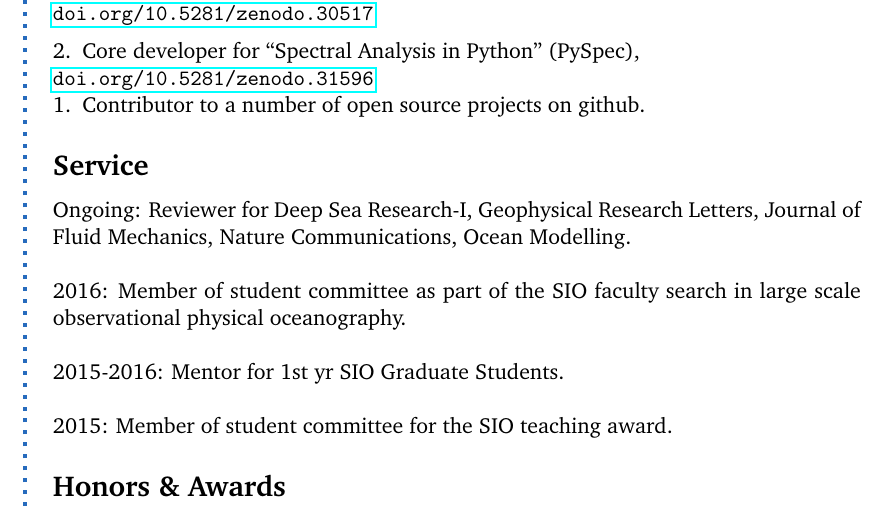
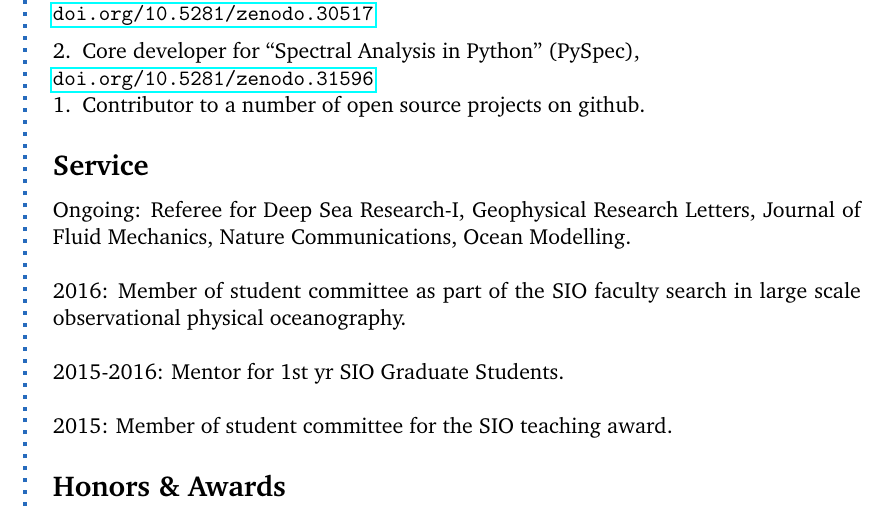
Before and after one commit to cesar-rocha/rocha_cv, a LaTeX CV (rocha_cv.tex): part of page 2 of 2, cut so that both start at the same text. Compiled offline with pdfLaTeX.

Commit message:
Small improv in wording

```diff
--- a/rocha_cv.tex
+++ b/rocha_cv.tex
@@ -240,7 +240,7 @@ doi: 10.1002/2016GL071349.
 \CVSection{Service}
 
 
-Ongoing: Reviewer for Deep Sea Research-I, Geophysical Research Letters, Journal of
+Ongoing: Referee for Deep Sea Research-I, Geophysical Research Letters, Journal of
         Fluid Mechanics, Nature Communications, Ocean Modelling. \\
 
 2016: Member of student committee as part of the
```
Also changed, not shown: rocha_cv.pdf.
